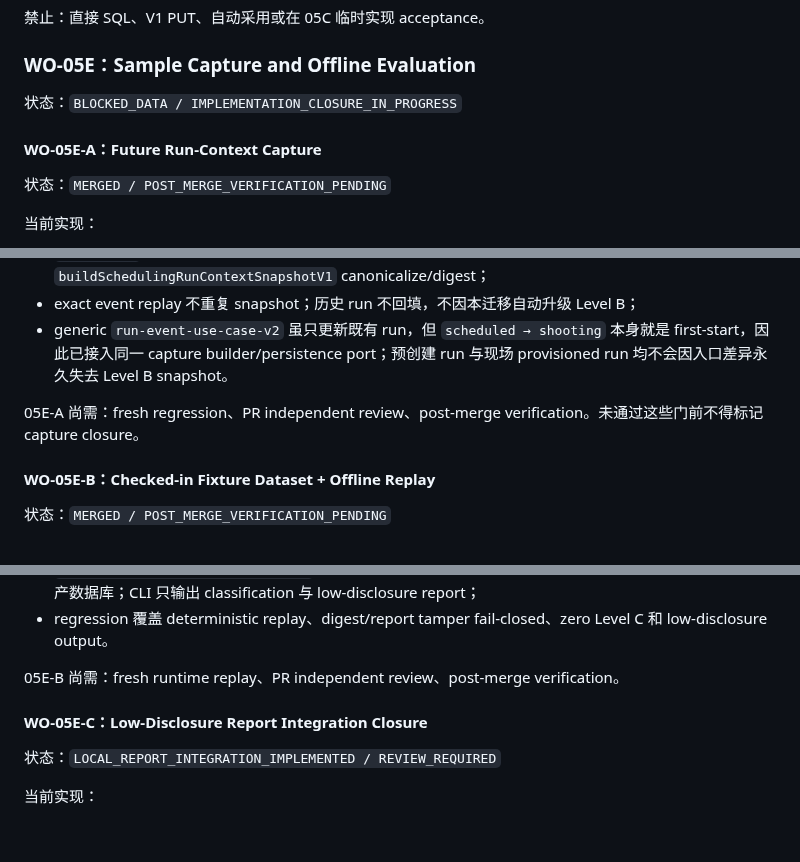
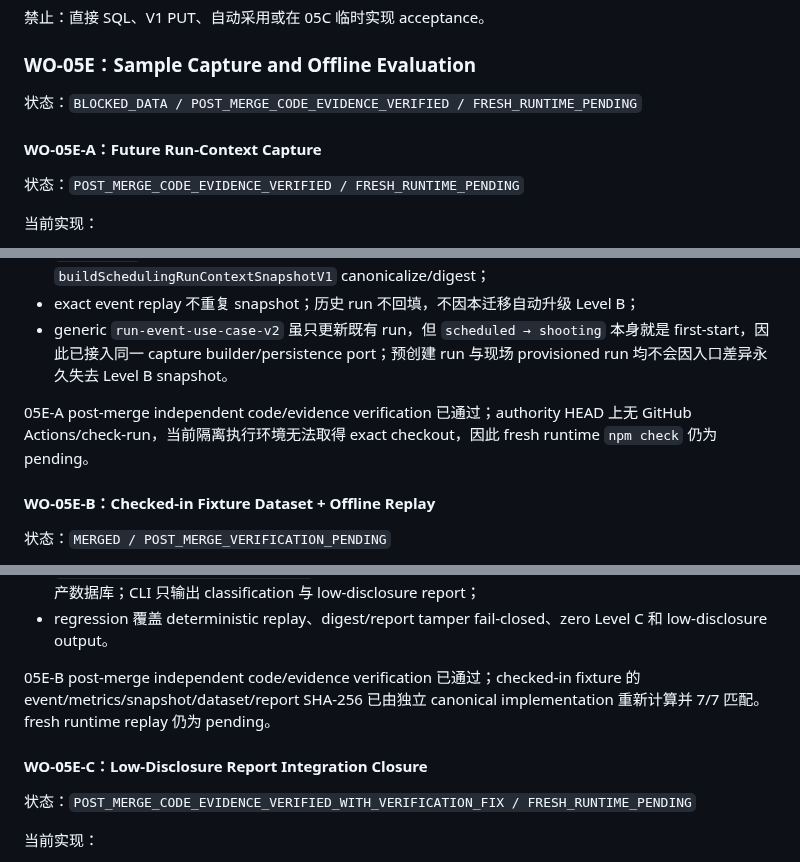
Before and after one commit to JENN2046/jenn-shooting-operations, a Markdown page: docs/work-orders/WO-05_AGENT_SCHEDULER_AND_SHADOW_EVALUATION.md, 3 parts joined by grey strips. GitHub-like rendering; blank space fills up the shorter version.

Commit message:
WO-05E verification: record A/B/C post-merge evidence status

```diff
--- a/docs/work-orders/WO-05_AGENT_SCHEDULER_AND_SHADOW_EVALUATION.md
+++ b/docs/work-orders/WO-05_AGENT_SCHEDULER_AND_SHADOW_EVALUATION.md
@@ -136,11 +136,11 @@
 
 ### WO-05E：Sample Capture and Offline Evaluation
 
-状态：`BLOCKED_DATA / IMPLEMENTATION_CLOSURE_IN_PROGRESS`
+状态：`BLOCKED_DATA / POST_MERGE_CODE_EVIDENCE_VERIFIED / FRESH_RUNTIME_PENDING`
 
 #### WO-05E-A：Future Run-Context Capture
 
-状态：`MERGED / POST_MERGE_VERIFICATION_PENDING`
+状态：`POST_MERGE_CODE_EVIDENCE_VERIFIED / FRESH_RUNTIME_PENDING`
 
 当前实现：
 
@@ -151,7 +151,7 @@
 - exact event replay 不重复 snapshot；历史 run 不回填，不因本迁移自动升级 Level B；
 - generic `run-event-use-case-v2` 虽只更新既有 run，但 `scheduled → shooting` 本身就是 first-start，因此已接入同一 capture builder/persistence port；预创建 run 与现场 provisioned run 均不会因入口差异永久失去 Level B snapshot。
 
-05E-A 尚需：fresh regression、PR independent review、post-merge verification。未通过这些门前不得标记 capture closure。
+05E-A post-merge independent code/evidence verification 已通过；authority HEAD 上无 GitHub Actions/check-run，当前隔离执行环境无法取得 exact checkout，因此 fresh runtime `npm check` 仍为 pending。
 
 #### WO-05E-B：Checked-in Fixture Dataset + Offline Replay
 
@@ -167,11 +167,11 @@
 - `npm run evaluate:shadow:fixtures` 只读取 checked-in fixture，不访问网络、provider、环境凭据或生产数据库；CLI 只输出 classification 与 low-disclosure report；
 - regression 覆盖 deterministic replay、digest/report tamper fail-closed、zero Level C 和 low-disclosure output。
 
-05E-B 尚需：fresh runtime replay、PR independent review、post-merge verification。
+05E-B post-merge independent code/evidence verification 已通过；checked-in fixture 的 event/metrics/snapshot/dataset/report SHA-256 已由独立 canonical implementation 重新计算并 7/7 匹配。fresh runtime replay 仍为 pending。
 
 #### WO-05E-C：Low-Disclosure Report Integration Closure
 
-状态：`LOCAL_REPORT_INTEGRATION_IMPLEMENTED / REVIEW_REQUIRED`
+状态：`POST_MERGE_CODE_EVIDENCE_VERIFIED_WITH_VERIFICATION_FIX / FRESH_RUNTIME_PENDING`
 
 当前实现：
 
```
Also changed, not shown: other parts of docs/work-orders/WO-05_AGENT_SCHEDULER_AND_SHADOW_EVALUATION.md (+2 -2 lines).
